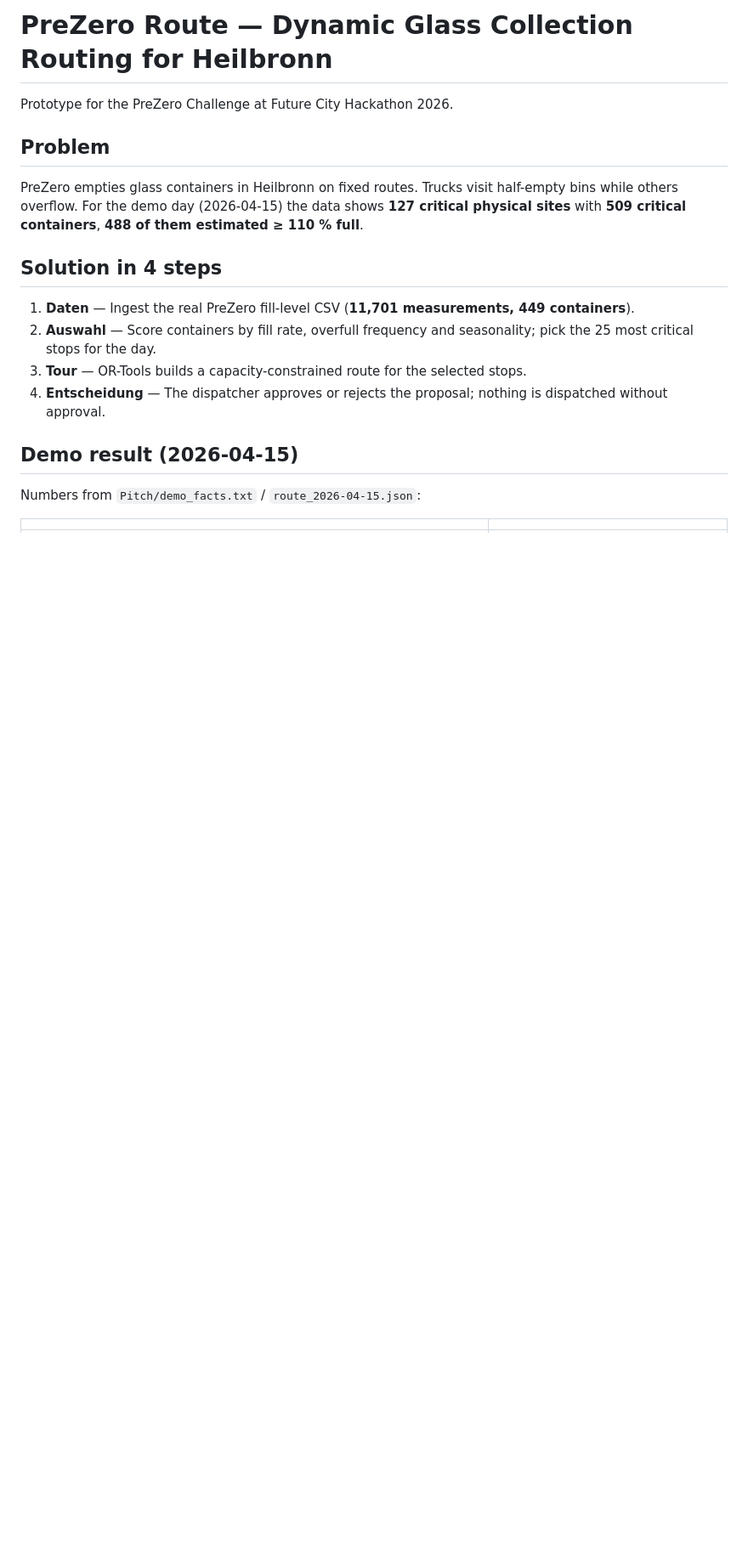
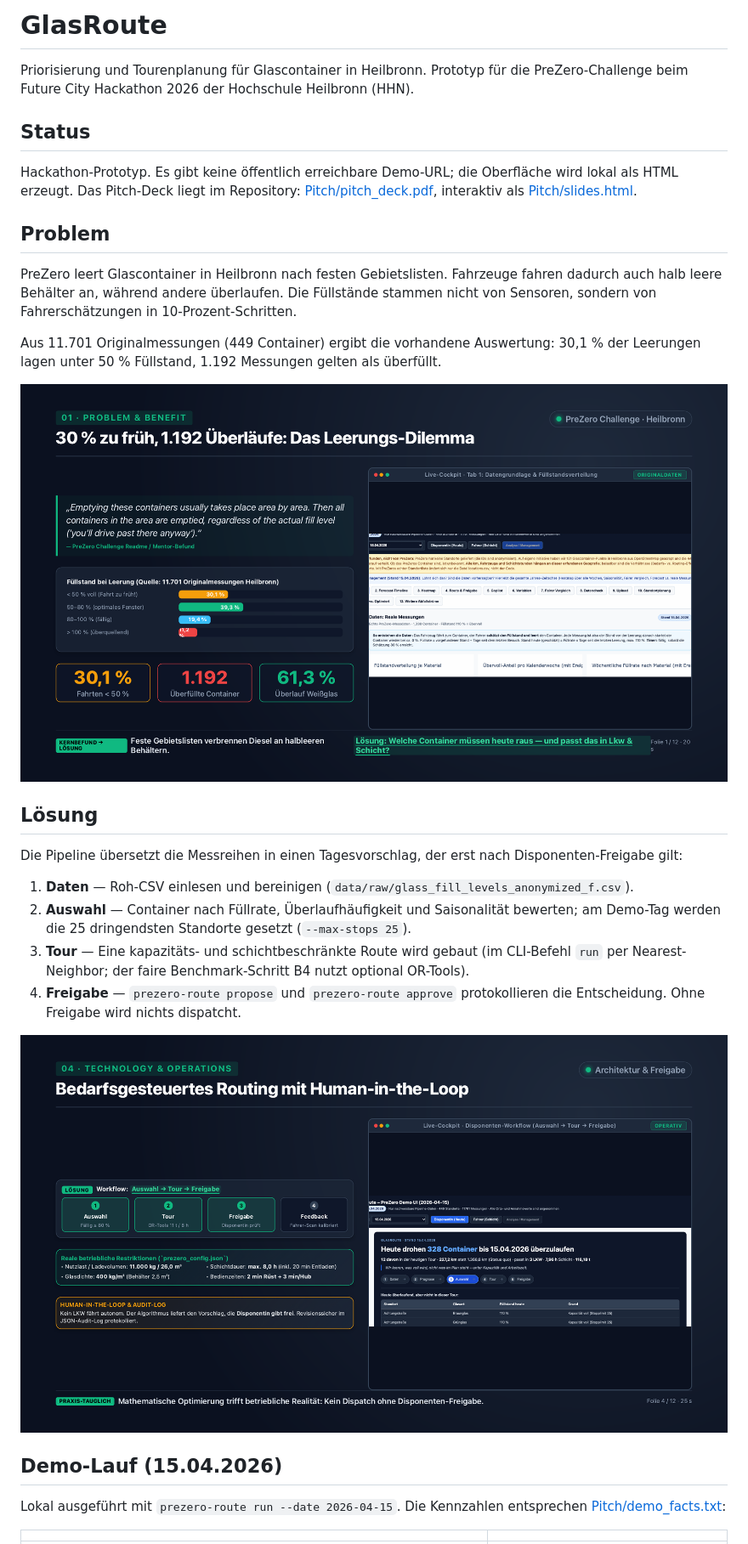
Before and after one commit to smlfg/GlasRoute-PreZero-HHN-FUTURECITYHACKATHON2026, a Markdown page: README.md, the part around one of its changes. Shown at 85% size. Drawn GitHub-style; pictures changed too: docs/pitch-folie-01-problem.png (added), docs/pitch-folie-04-loesung.png (added); blank space fills up the shorter version.

```diff
--- a/README.md
+++ b/README.md
@@ -1,21 +1,33 @@
-# PreZero Route — Dynamic Glass Collection Routing for Heilbronn
+# GlasRoute
 
-Prototype for the PreZero Challenge at Future City Hackathon 2026.
+Priorisierung und Tourenplanung für Glascontainer in Heilbronn. Prototyp für die PreZero-Challenge beim Future City Hackathon 2026 der Hochschule Heilbronn (HHN).
+
+## Status
+
+Hackathon-Prototyp. Es gibt keine öffentlich erreichbare Demo-URL; die Oberfläche wird lokal als HTML erzeugt. Das Pitch-Deck liegt im Repository: [Pitch/pitch_deck.pdf](Pitch/pitch_deck.pdf), interaktiv als [Pitch/slides.html](Pitch/slides.html).
 
 ## Problem
 
-PreZero empties glass containers in Heilbronn on fixed routes. Trucks visit half-empty bins while others overflow. For the demo day (2026-04-15) the data shows **127 critical physical sites** with **509 critical containers**, **488 of them estimated ≥ 110 % full**.
+PreZero leert Glascontainer in Heilbronn nach festen Gebietslisten. Fahrzeuge fahren dadurch auch halb leere Behälter an, während andere überlaufen. Die Füllstände stammen nicht von Sensoren, sondern von Fahrerschätzungen in 10-Prozent-Schritten.
 
-## Solution in 4 steps
+Aus 11.701 Originalmessungen (449 Container) ergibt die vorhandene Auswertung: 30,1 % der Leerungen lagen unter 50 % Füllstand, 1.192 Messungen gelten als überfüllt.
 
-1. **Daten** — Ingest the real PreZero fill-level CSV (**11,701 measurements, 449 containers**).
-2. **Auswahl** — Score containers by fill rate, overfull frequency and seasonality; pick the 25 most critical stops for the day.
-3. **Tour** — OR-Tools builds a capacity-constrained route for the selected stops.
-4. **Entscheidung** — The dispatcher approves or rejects the proposal; nothing is dispatched without approval.
+![Folie 1: Das Leerungs-Dilemma — 30 % zu früh, 1.192 Überläufe](docs/pitch-folie-01-problem.png)
 
-## Demo result (2026-04-15)
+## Lösung
 
-Numbers from `Pitch/demo_facts.txt` / `route_2026-04-15.json`:
+Die Pipeline übersetzt die Messreihen in einen Tagesvorschlag, der erst nach Disponenten-Freigabe gilt:
+
+1. **Daten** — Roh-CSV einlesen und bereinigen (`data/raw/glass_fill_levels_anonymized_f.csv`).
+2. **Auswahl** — Container nach Füllrate, Überlaufhäufigkeit und Saisonalität bewerten; am Demo-Tag werden die 25 dringendsten Standorte gesetzt (`--max-stops 25`).
+3. **Tour** — Eine kapazitäts- und schichtbeschränkte Route wird gebaut (im CLI-Befehl `run` per Nearest-Neighbor; der faire Benchmark-Schritt B4 nutzt optional OR-Tools).
+4. **Freigabe** — `prezero-route propose` und `prezero-route approve` protokollieren die Entscheidung. Ohne Freigabe wird nichts dispatcht.
+
+![Folie 4: Bedarfsgesteuertes Routing mit Human-in-the-Loop](docs/pitch-folie-04-loesung.png)
+
+## Demo-Lauf (15.04.2026)
+
+Lokal ausgeführt mit `prezero-route run --date 2026-04-15`. Die Kennzahlen entsprechen [Pitch/demo_facts.txt](Pitch/demo_facts.txt):
 
 | | |
 |---|---|
```
Also changed, not shown: other parts of README.md (+92 -28 lines), docs/pitch-folie-07-demo.png (added), docs/pitch-folie-08-benchmark.png (added).
